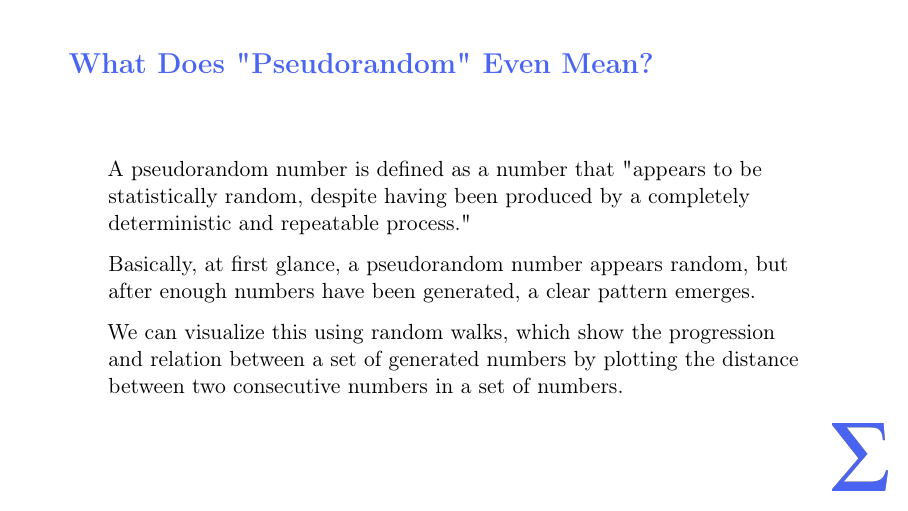
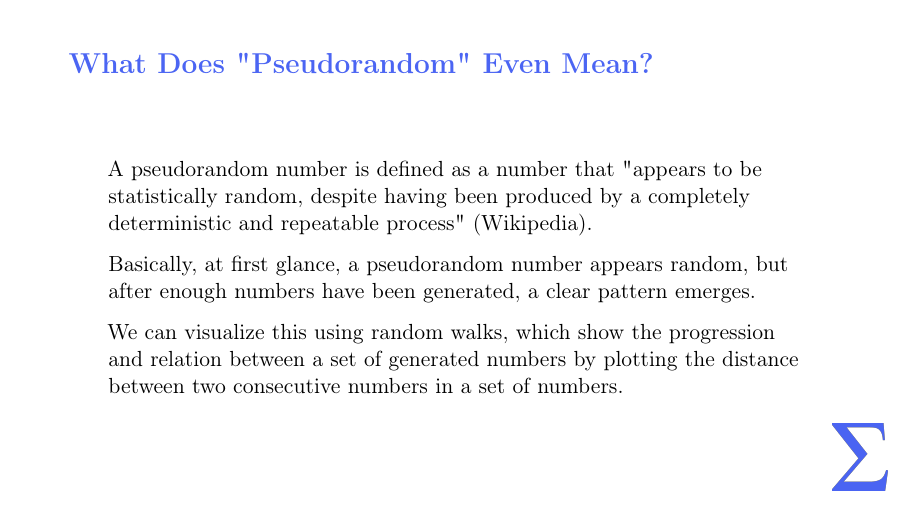
Before and after one commit to krishgangal/Math-Lectures, LaTeX slides (Pseudorandom Number Generation/main.tex): page 9 of 23. Compiled offline with pdfLaTeX.

Commit message:
Update main.tex

```diff
--- a/Pseudorandom Number Generation/main.tex
+++ b/Pseudorandom Number Generation/main.tex
@@ -134,7 +134,7 @@
 \end{frame}
 
 \begin{frame}{What Does "Pseudorandom" Even Mean?}
-  A pseudorandom number is defined as a number that "appears to be statistically random, despite having been produced by a completely deterministic and repeatable process." \pause
+  A pseudorandom number is defined as a number that "appears to be statistically random, despite having been produced by a completely deterministic and repeatable process" (Wikipedia). \pause
 
   Basically, at first glance, a pseudorandom number appears random, but after enough numbers have been generated, a clear pattern emerges. \pause
 
```
